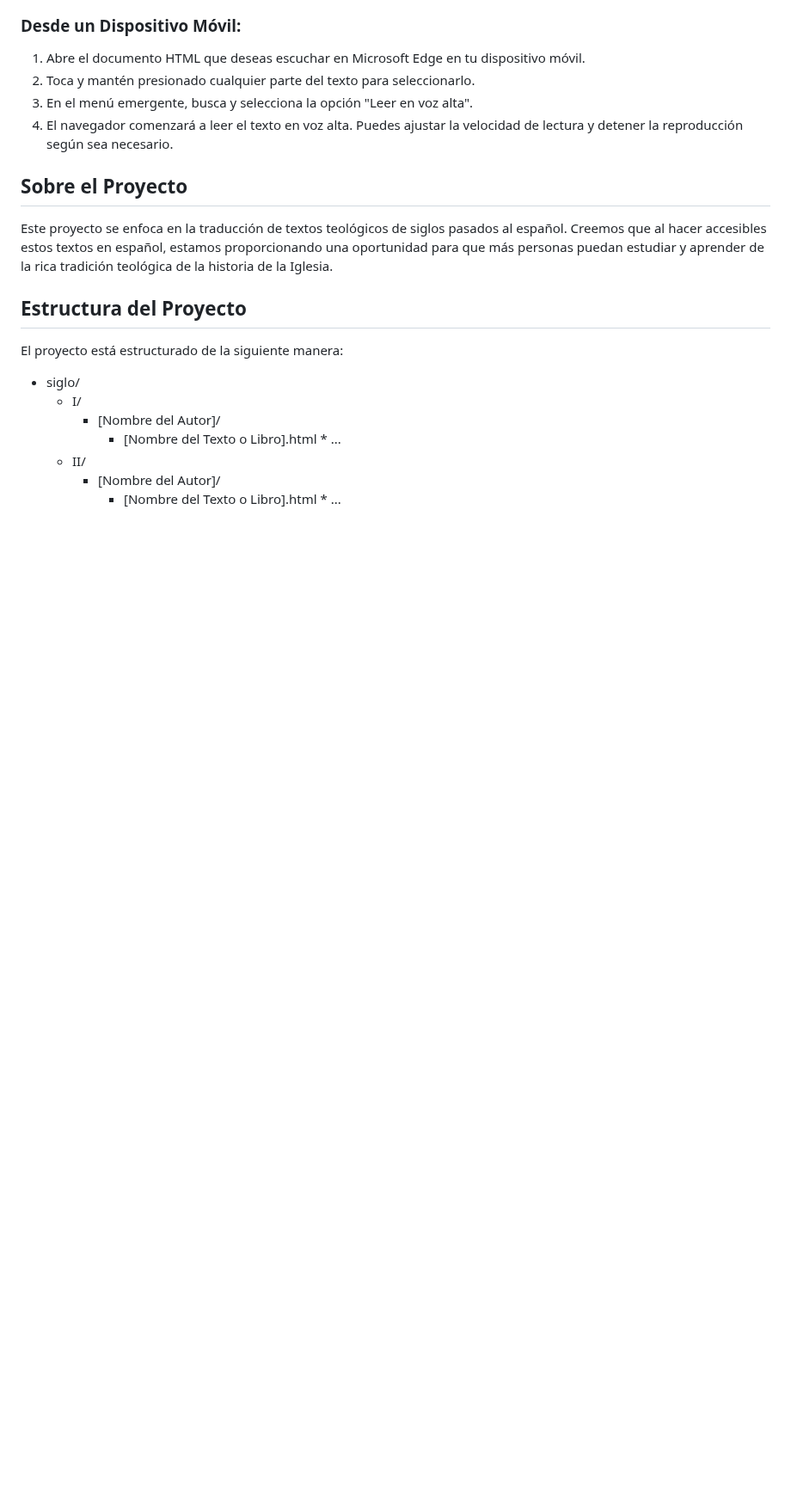
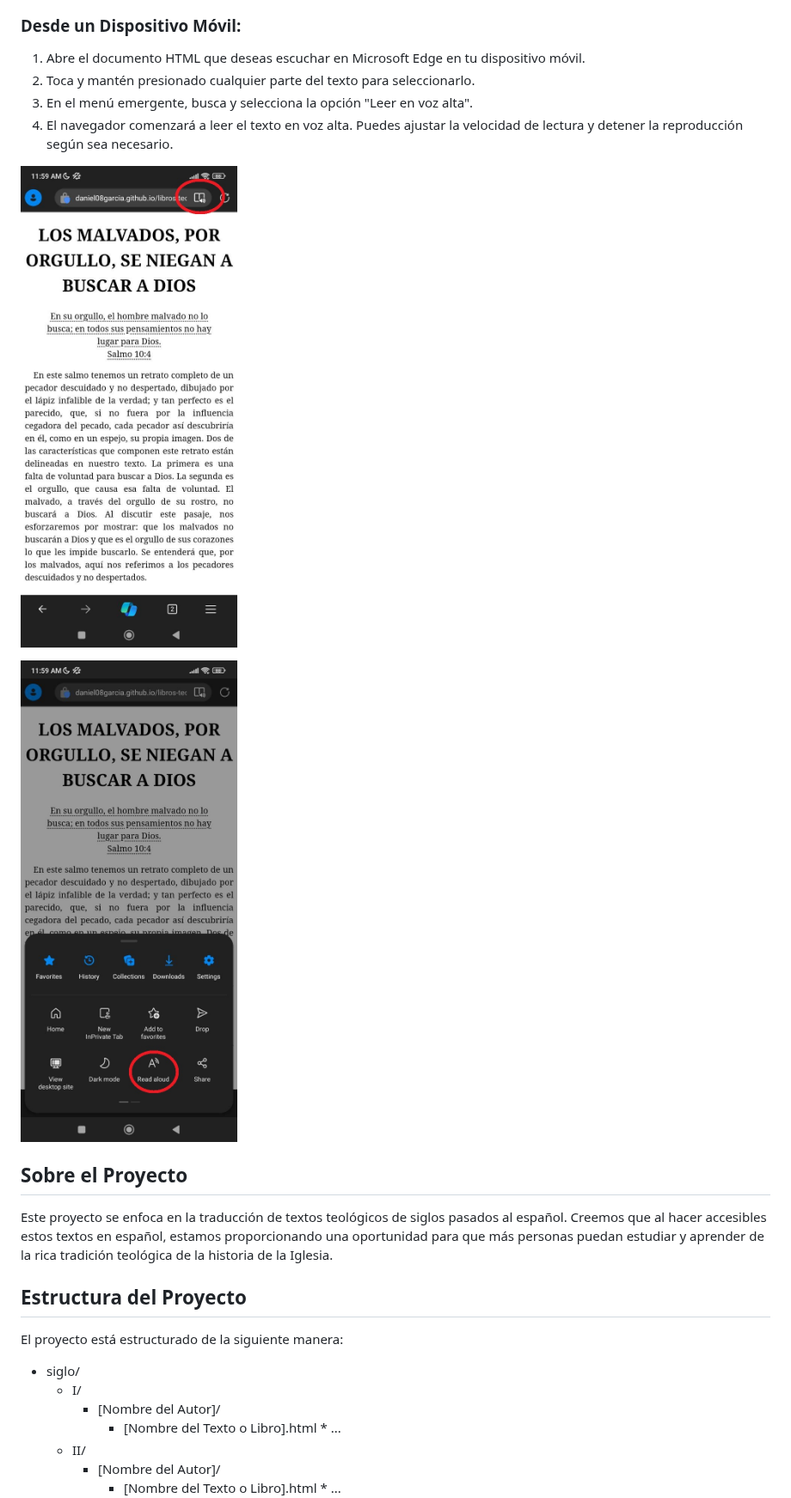
Before and after one commit to daniel08garcia/libros-teologia, a Markdown page: README.md, the part around the change. Shown at 86% size. Drawn GitHub-style; pictures changed too: assets/ReadAloud-M1.jpg (added), assets/ReadAloud-M2.jpg (added); blank space fills up the shorter version.

```diff
--- a/README.md
+++ b/README.md
@@ -39,6 +39,10 @@ Puedes aprovechar la función "leer en voz alta" del navegador Microsoft Edge pa
 3. En el menú emergente, busca y selecciona la opción "Leer en voz alta".
 4. El navegador comenzará a leer el texto en voz alta. Puedes ajustar la velocidad de lectura y detener la reproducción según sea necesario.
 
+![Instrucciones de "Leer en voz alta"](assets/ReadAloud-M1.jpg)
+
+![Instrucciones de "Leer en voz alta"](assets/ReadAloud-M2.jpg)
+
 ## Sobre el Proyecto
 
 Este proyecto se enfoca en la traducción de textos teológicos de siglos pasados al español. Creemos que al hacer accesibles estos textos en español, estamos proporcionando una oportunidad para que más personas puedan estudiar y aprender de la rica tradición teológica de la historia de la Iglesia.
```
Also changed, not shown: 2 other files.
